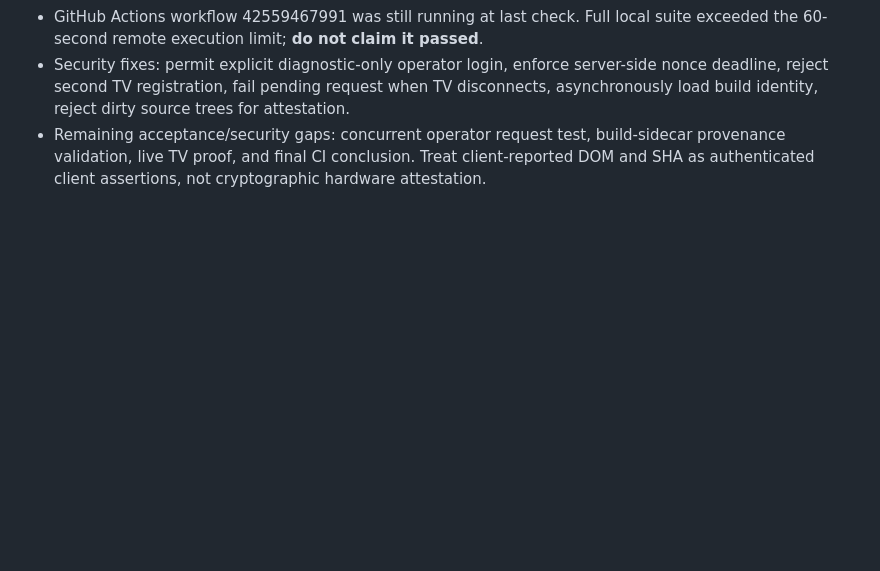
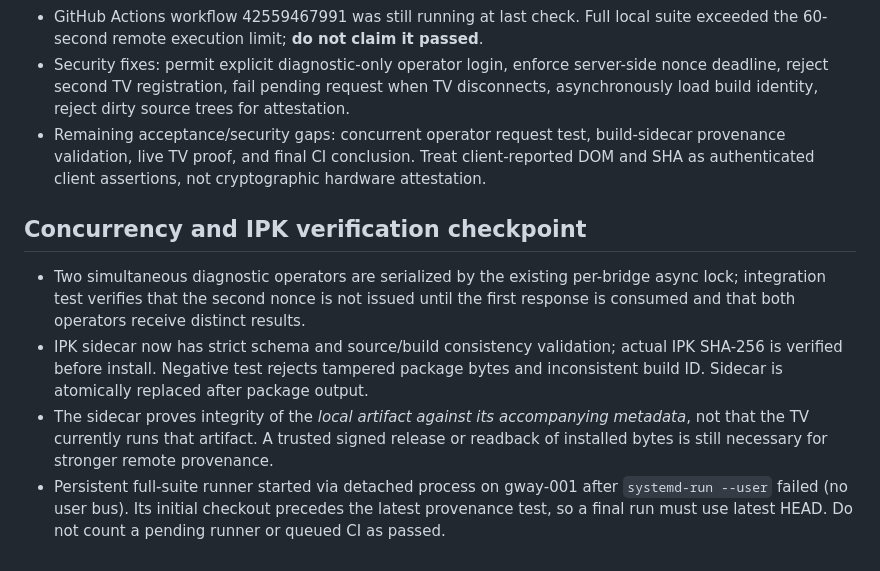
Before and after one commit to arthexis/gway-webos-tv, a Markdown page: docs/monitor-verifiable-diagnostics.md, the part around the change. GitHub-like rendering; blank space fills up the shorter version.

Commit message:
Document concurrency evidence and exact limits of IPK provenance

```diff
--- a/docs/monitor-verifiable-diagnostics.md
+++ b/docs/monitor-verifiable-diagnostics.md
@@ -34,3 +34,10 @@ No merge or deploy is authorized by this draft.
 - GitHub Actions workflow 42559467991 was still running at last check. Full local suite exceeded the 60-second remote execution limit; **do not claim it passed**.
 - Security fixes: permit explicit diagnostic-only operator login, enforce server-side nonce deadline, reject second TV registration, fail pending request when TV disconnects, asynchronously load build identity, reject dirty source trees for attestation.
 - Remaining acceptance/security gaps: concurrent operator request test, build-sidecar provenance validation, live TV proof, and final CI conclusion. Treat client-reported DOM and SHA as authenticated client assertions, not cryptographic hardware attestation.
+
+## Concurrency and IPK verification checkpoint
+
+- Two simultaneous diagnostic operators are serialized by the existing per-bridge async lock; integration test verifies that the second nonce is not issued until the first response is consumed and that both operators receive distinct results.
+- IPK sidecar now has strict schema and source/build consistency validation; actual IPK SHA-256 is verified before install. Negative test rejects tampered package bytes and inconsistent build ID. Sidecar is atomically replaced after package output.
+- The sidecar proves integrity of the *local artifact against its accompanying metadata*, not that the TV currently runs that artifact. A trusted signed release or readback of installed bytes is still necessary for stronger remote provenance.
+- Persistent full-suite runner started via detached process on gway-001 after `systemd-run --user` failed (no user bus). Its initial checkout precedes the latest provenance test, so a final run must use latest HEAD. Do not count a pending runner or queued CI as passed.
```
